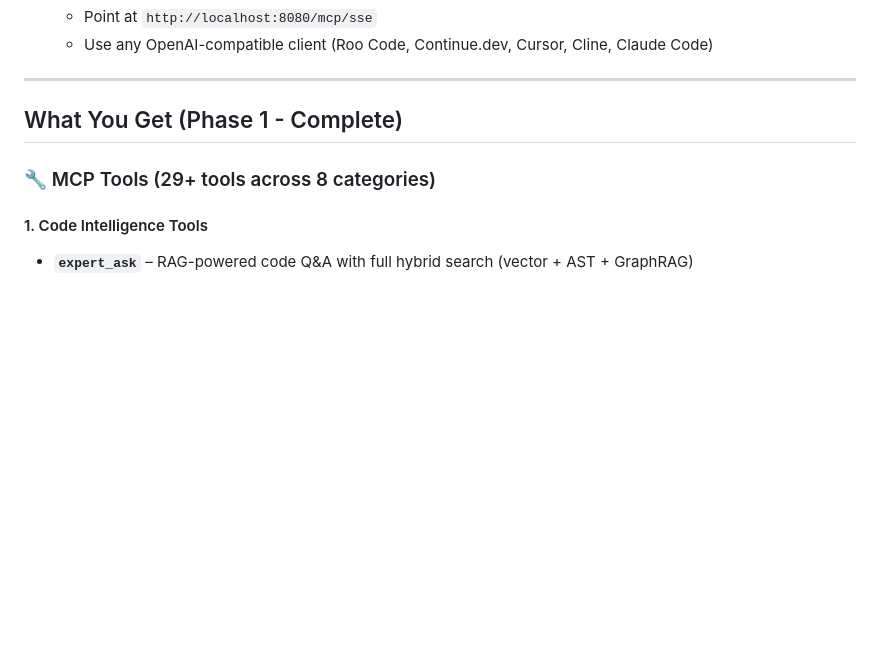
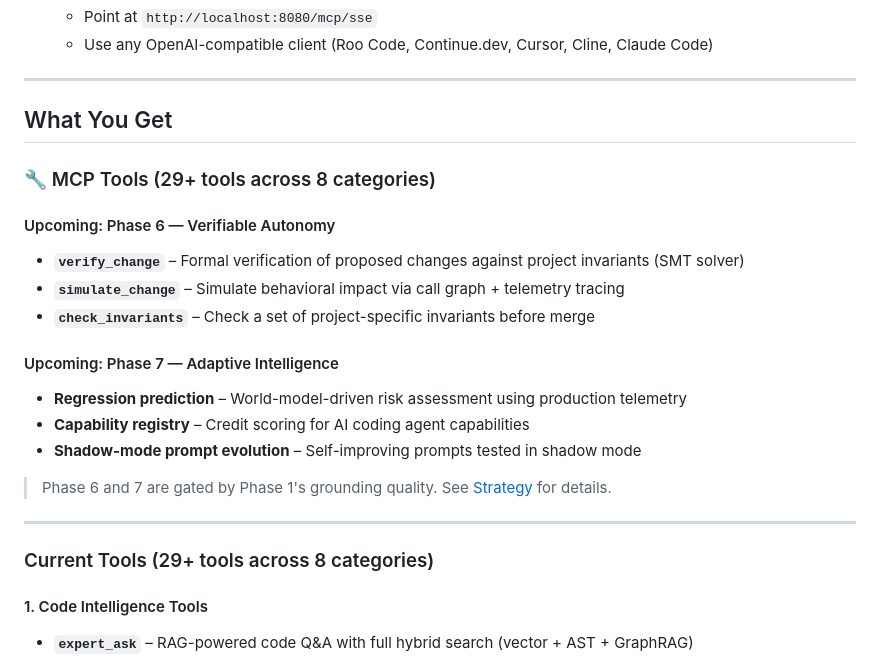
Before and after one commit to GrIc/agent-hub, a Markdown page: README.md, the part around one of its changes. Drawn GitHub-style; blank space fills up the shorter version.

```diff
--- a/README.md
+++ b/README.md
@@ -85,9 +114,25 @@ Agent Hub is an **MCP (Model Context Protocol) server** that transforms your cod
 
 ---
 
-## What You Get (Phase 1 - Complete)
+## What You Get
 
 ### 🔧 MCP Tools (29+ tools across 8 categories)
+
+#### Upcoming: Phase 6 — Verifiable Autonomy
+- **`verify_change`** – Formal verification of proposed changes against project invariants (SMT solver)
+- **`simulate_change`** – Simulate behavioral impact via call graph + telemetry tracing
+- **`check_invariants`** – Check a set of project-specific invariants before merge
+
+#### Upcoming: Phase 7 — Adaptive Intelligence
+- **Regression prediction** – World-model-driven risk assessment using production telemetry
+- **Capability registry** – Credit scoring for AI coding agent capabilities
+- **Shadow-mode prompt evolution** – Self-improving prompts tested in shadow mode
+
+> Phase 6 and 7 are gated by Phase 1's grounding quality. See [Strategy](docs/roadmap/STRATEGY.md) for details.
+
+---
+
+### Current Tools (29+ tools across 8 categories)
 
 #### 1. Code Intelligence Tools
 - **`expert_ask`** – RAG-powered code Q&A with full hybrid search (vector + AST + GraphRAG)
```
Also changed, not shown: other parts of README.md (+65 -67 lines).
